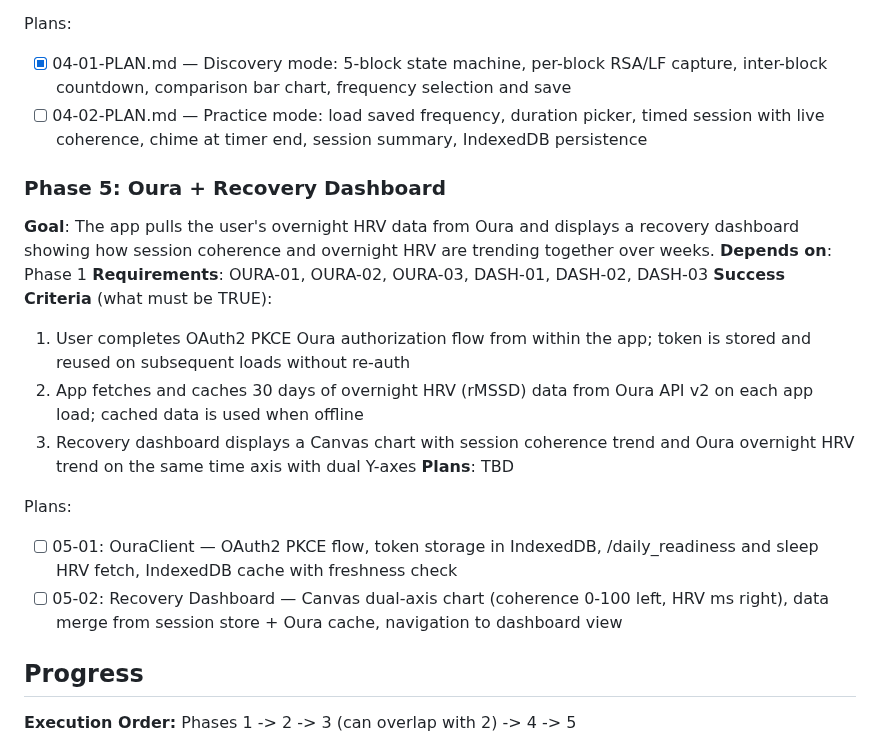
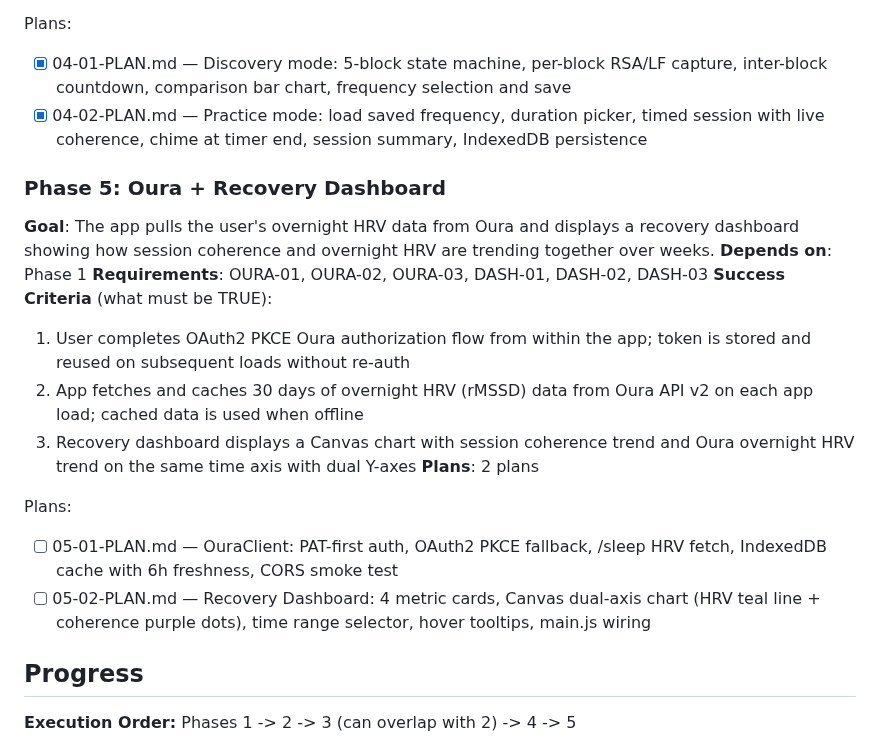
Before and after one commit to geroneblomgren/HRV, a Markdown page: .planning/ROADMAP.md, the part around the change. Rendered like a GitHub page.

Commit message:
docs(05): create phase plan for Oura integration and recovery dashboard
Co-Authored-By: Claude Opus 4.6 (1M context) <noreply@anthropic.com>

```diff
--- a/.planning/ROADMAP.md
+++ b/.planning/ROADMAP.md
@@ -78,7 +78,7 @@ Plans:
 
 Plans:
 - [x] 04-01-PLAN.md — Discovery mode: 5-block state machine, per-block RSA/LF capture, inter-block countdown, comparison bar chart, frequency selection and save
-- [ ] 04-02-PLAN.md — Practice mode: load saved frequency, duration picker, timed session with live coherence, chime at timer end, session summary, IndexedDB persistence
+- [x] 04-02-PLAN.md — Practice mode: load saved frequency, duration picker, timed session with live coherence, chime at timer end, session summary, IndexedDB persistence
 
 ### Phase 5: Oura + Recovery Dashboard
 **Goal**: The app pulls the user's overnight HRV data from Oura and displays a recovery dashboard showing how session coherence and overnight HRV are trending together over weeks.
@@ -88,11 +88,11 @@ Plans:
   1. User completes OAuth2 PKCE Oura authorization flow from within the app; token is stored and reused on subsequent loads without re-auth
   2. App fetches and caches 30 days of overnight HRV (rMSSD) data from Oura API v2 on each app load; cached data is used when offline
   3. Recovery dashboard displays a Canvas chart with session coherence trend and Oura overnight HRV trend on the same time axis with dual Y-axes
-**Plans**: TBD
+**Plans**: 2 plans
 
 Plans:
-- [ ] 05-01: OuraClient — OAuth2 PKCE flow, token storage in IndexedDB, /daily_readiness and sleep HRV fetch, IndexedDB cache with freshness check
-- [ ] 05-02: Recovery Dashboard — Canvas dual-axis chart (coherence 0-100 left, HRV ms right), data merge from session store + Oura cache, navigation to dashboard view
+- [ ] 05-01-PLAN.md — OuraClient: PAT-first auth, OAuth2 PKCE fallback, /sleep HRV fetch, IndexedDB cache with 6h freshness, CORS smoke test
+- [ ] 05-02-PLAN.md — Recovery Dashboard: 4 metric cards, Canvas dual-axis chart (HRV teal line + coherence purple dots), time range selector, hover tooltips, main.js wiring
 
 ## Progress
 
```
Also changed, not shown: 2 other files.
